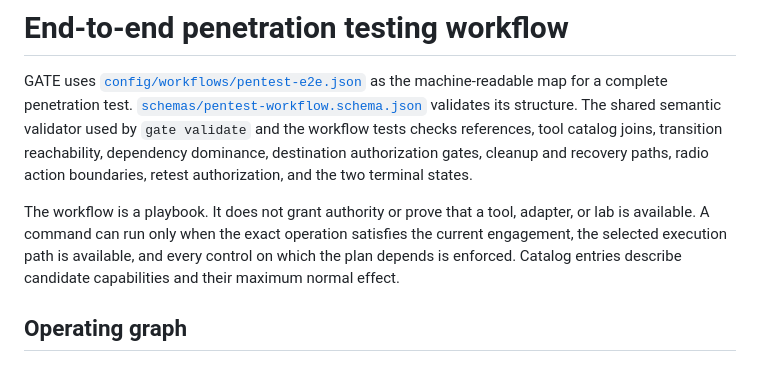
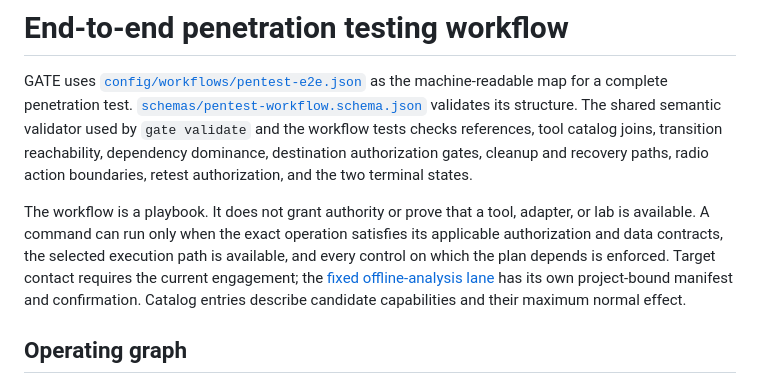
Before and after one commit to SmurfTurfPawpaw/GATE, a Markdown page: docs/pentest-workflow.md, the part around the change. GitHub-like rendering.

Commit message:
no-mistakes(document): Clarify offline workflow authorization boundary

```diff
--- a/docs/pentest-workflow.md
+++ b/docs/pentest-workflow.md
@@ -2,7 +2,7 @@
 
 GATE uses [`config/workflows/pentest-e2e.json`](../config/workflows/pentest-e2e.json) as the machine-readable map for a complete penetration test. [`schemas/pentest-workflow.schema.json`](../schemas/pentest-workflow.schema.json) validates its structure. The shared semantic validator used by `gate validate` and the workflow tests checks references, tool catalog joins, transition reachability, dependency dominance, destination authorization gates, cleanup and recovery paths, radio action boundaries, retest authorization, and the two terminal states.
 
-The workflow is a playbook. It does not grant authority or prove that a tool, adapter, or lab is available. A command can run only when the exact operation satisfies the current engagement, the selected execution path is available, and every control on which the plan depends is enforced. Catalog entries describe candidate capabilities and their maximum normal effect.
+The workflow is a playbook. It does not grant authority or prove that a tool, adapter, or lab is available. A command can run only when the exact operation satisfies its applicable authorization and data contracts, the selected execution path is available, and every control on which the plan depends is enforced. Target contact requires the current engagement; the [fixed offline-analysis lane](operating-model.md#offline-static-artifact-analysis) has its own project-bound manifest and confirmation. Catalog entries describe candidate capabilities and their maximum normal effect.
 
 ## Operating graph
 
```
